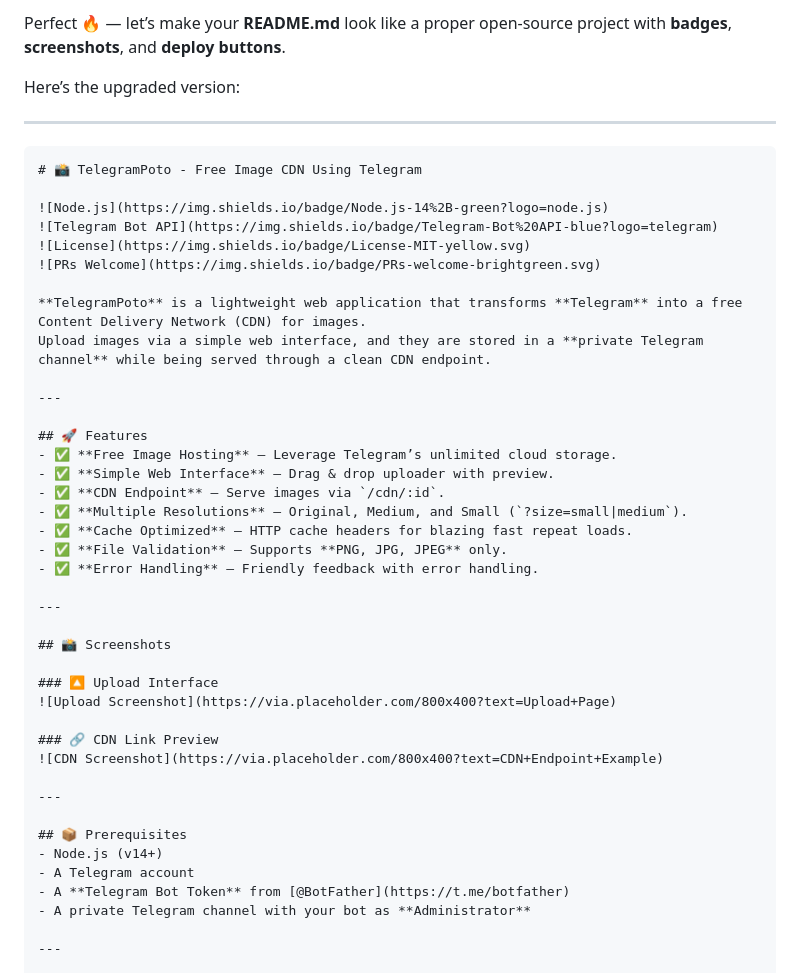
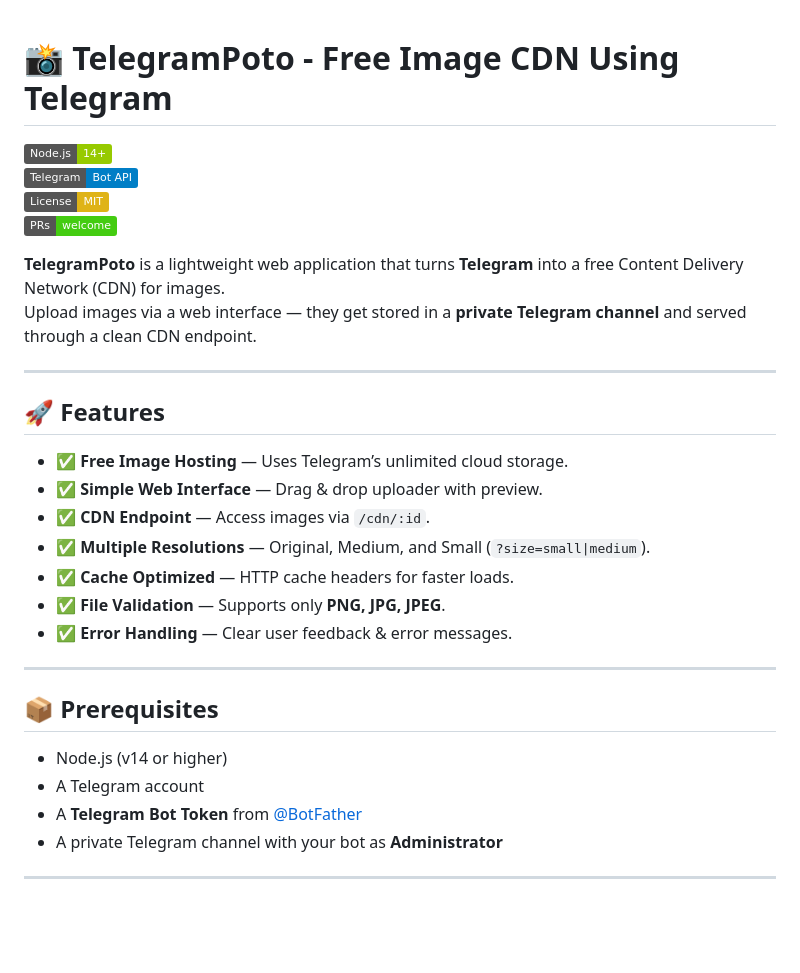
Before and after one commit to omdev04/telephoto, a Markdown page: README.md, the part around the change printed below. Rendered like a GitHub page; badges without logos; blank space fills up the shorter version.

`````diff
--- a/README.md
+++ b/README.md
@@ -1,10 +1,3 @@
-Perfect 🔥 — let’s make your **README.md** look like a proper open-source project with **badges**, **screenshots**, and **deploy buttons**.
-
-Here’s the upgraded version:
-
----
-
-````markdown
 # 📸 TelegramPoto - Free Image CDN Using Telegram
 
 ![Node.js](https://img.shields.io/badge/Node.js-14%2B-green?logo=node.js)
@@ -12,34 +5,24 @@ Here’s the upgraded version:
 ![License](https://img.shields.io/badge/License-MIT-yellow.svg)
 ![PRs Welcome](https://img.shields.io/badge/PRs-welcome-brightgreen.svg)
 
-**TelegramPoto** is a lightweight web application that transforms **Telegram** into a free Content Delivery Network (CDN) for images.
-Upload images via a simple web interface, and they are stored in a **private Telegram channel** while being served through a clean CDN endpoint.
+**TelegramPoto** is a lightweight web application that turns **Telegram** into a free Content Delivery Network (CDN) for images.
+Upload images via a web interface — they get stored in a **private Telegram channel** and served through a clean CDN endpoint.
 
 ---
 
 ## 🚀 Features
-- ✅ **Free Image Hosting** — Leverage Telegram’s unlimited cloud storage.
+- ✅ **Free Image Hosting** — Uses Telegram’s unlimited cloud storage.
 - ✅ **Simple Web Interface** — Drag & drop uploader with preview.
-- ✅ **CDN Endpoint** — Serve images via `/cdn/:id`.
+- ✅ **CDN Endpoint** — Access images via `/cdn/:id`.
 - ✅ **Multiple Resolutions** — Original, Medium, and Small (`?size=small|medium`).
-- ✅ **Cache Optimized** — HTTP cache headers for blazing fast repeat loads.
-- ✅ **File Validation** — Supports **PNG, JPG, JPEG** only.
-- ✅ **Error Handling** — Friendly feedback with error handling.
-
----
-
-## 📸 Screenshots
-
-### 🔼 Upload Interface
-![Upload Screenshot](https://via.placeholder.com/800x400?text=Upload+Page)
-
-### 🔗 CDN Link Preview
-![CDN Screenshot](https://via.placeholder.com/800x400?text=CDN+Endpoint+Example)
+- ✅ **Cache Optimized** — HTTP cache headers for faster loads.
+- ✅ **File Validation** — Supports only **PNG, JPG, JPEG**.
+- ✅ **Error Handling** — Clear user feedback & error messages.
 
 ---
 
 ## 📦 Prerequisites
-- Node.js (v14+)
+- Node.js (v14 or higher)
 - A Telegram account
 - A **Telegram Bot Token** from [@BotFather](https://t.me/botfather)
 - A private Telegram channel with your bot as **Administrator**
`````
Also changed, not shown: other parts of README.md (+22 -13 lines).
